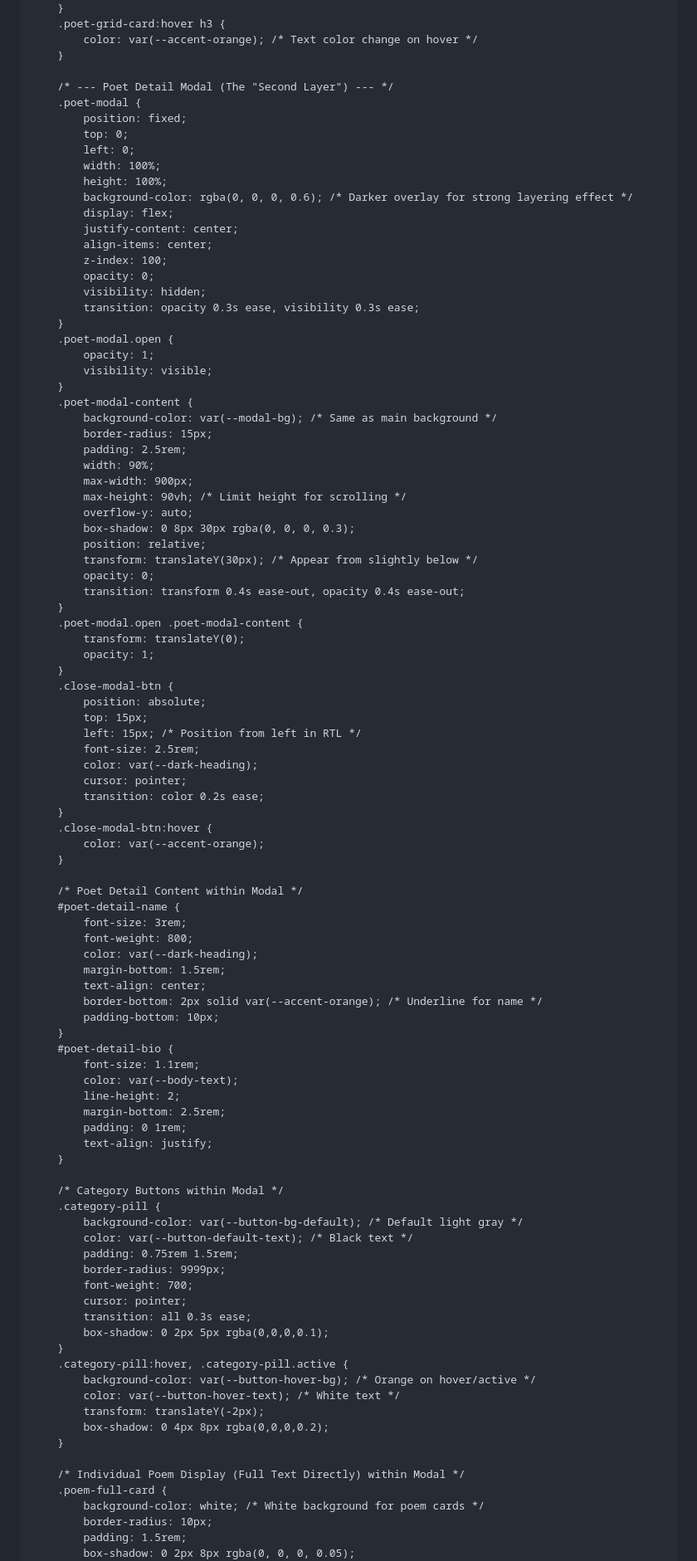
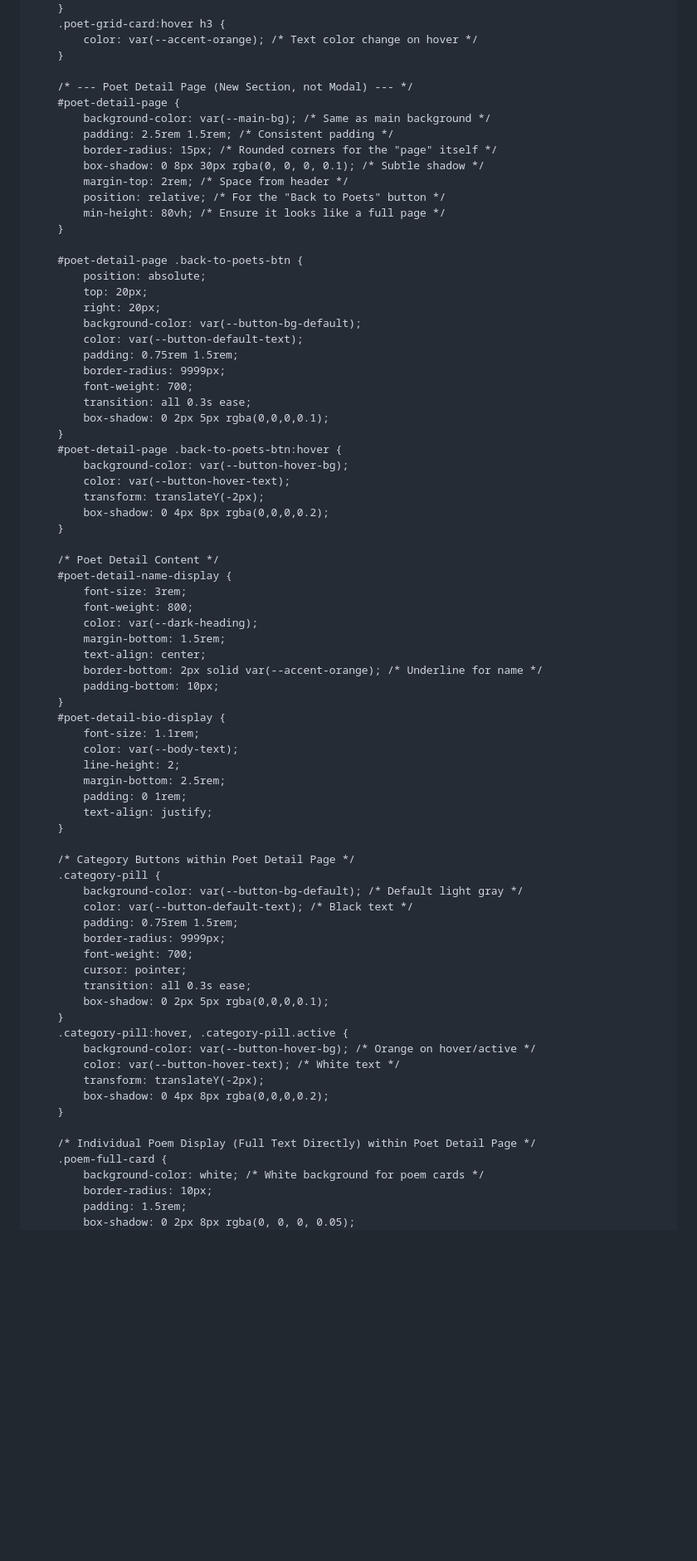
Before and after one commit to dhtbcbc/news-, a Markdown page: README.md, the part around one of its changes. Shown at 83% size. Rendered like a GitHub page; blank space fills up the shorter version.

```diff
--- a/README.md
+++ b/README.md
@@ -185,59 +188,38 @@
             color: var(--accent-orange); /* Text color change on hover */
         }
 
-        /* --- Poet Detail Modal (The "Second Layer") --- */
-        .poet-modal {
-            position: fixed;
-            top: 0;
-            left: 0;
-            width: 100%;
-            height: 100%;
-            background-color: rgba(0, 0, 0, 0.6); /* Darker overlay for strong layering effect */
-            display: flex;
-            justify-content: center;
-            align-items: center;
-            z-index: 100;
-            opacity: 0;
-            visibility: hidden;
-            transition: opacity 0.3s ease, visibility 0.3s ease;
-        }
-        .poet-modal.open {
-            opacity: 1;
-            visibility: visible;
-        }
-        .poet-modal-content {
-            background-color: var(--modal-bg); /* Same as main background */
-            border-radius: 15px;
-            padding: 2.5rem;
-            width: 90%;
-            max-width: 900px;
-            max-height: 90vh; /* Limit height for scrolling */
-            overflow-y: auto;
-            box-shadow: 0 8px 30px rgba(0, 0, 0, 0.3);
-            position: relative;
-            transform: translateY(30px); /* Appear from slightly below */
-            opacity: 0;
-            transition: transform 0.4s ease-out, opacity 0.4s ease-out;
-        }
-        .poet-modal.open .poet-modal-content {
-            transform: translateY(0);
-            opacity: 1;
-        }
-        .close-modal-btn {
-            position: absolute;
-            top: 15px;
-            left: 15px; /* Position from left in RTL */
-            font-size: 2.5rem;
-            color: var(--dark-heading);
-            cursor: pointer;
-            transition: color 0.2s ease;
-        }
-        .close-modal-btn:hover {
-            color: var(--accent-orange);
+        /* --- Poet Detail Page (New Section, not Modal) --- */
+        #poet-detail-page {
+            background-color: var(--main-bg); /* Same as main background */
+            padding: 2.5rem 1.5rem; /* Consistent padding */
+            border-radius: 15px; /* Rounded corners for the "page" itself */
+            box-shadow: 0 8px 30px rgba(0, 0, 0, 0.1); /* Subtle shadow */
+            margin-top: 2rem; /* Space from header */
+            position: relative; /* For the "Back to Poets" button */
+            min-height: 80vh; /* Ensure it looks like a full page */
         }
 
-        /* Poet Detail Content within Modal */
-        #poet-detail-name {
+        #poet-detail-page .back-to-poets-btn {
+            position: absolute;
+            top: 20px;
+            right: 20px;
+            background-color: var(--button-bg-default);
+            color: var(--button-default-text);
+            padding: 0.75rem 1.5rem;
+            border-radius: 9999px;
+            font-weight: 700;
+            transition: all 0.3s ease;
+            box-shadow: 0 2px 5px rgba(0,0,0,0.1);
+        }
+        #poet-detail-page .back-to-poets-btn:hover {
+            background-color: var(--button-hover-bg);
+            color: var(--button-hover-text);
+            transform: translateY(-2px);
+            box-shadow: 0 4px 8px rgba(0,0,0,0.2);
+        }
+
+        /* Poet Detail Content */
+        #poet-detail-name-display {
             font-size: 3rem;
             font-weight: 800;
             color: var(--dark-heading);
@@ -246,7 +228,7 @@
             border-bottom: 2px solid var(--accent-orange); /* Underline for name */
             padding-bottom: 10px;
         }
-        #poet-detail-bio {
+        #poet-detail-bio-display {
             font-size: 1.1rem;
             color: var(--body-text);
             line-height: 2;
@@ -255,7 +237,7 @@
             text-align: justify;
         }
 
-        /* Category Buttons within Modal */
+        /* Category Buttons within Poet Detail Page */
         .category-pill {
             background-color: var(--button-bg-default); /* Default light gray */
             color: var(--button-default-text); /* Black text */
@@ -273,7 +255,7 @@
             box-shadow: 0 4px 8px rgba(0,0,0,0.2);
         }
 
-        /* Individual Poem Display (Full Text Directly) within Modal */
+        /* Individual Poem Display (Full Text Directly) within Poet Detail Page */
         .poem-full-card {
             background-color: white; /* White background for poem cards */
             border-radius: 10px;
```
Also changed, not shown: other parts of README.md (+159 -112 lines).
